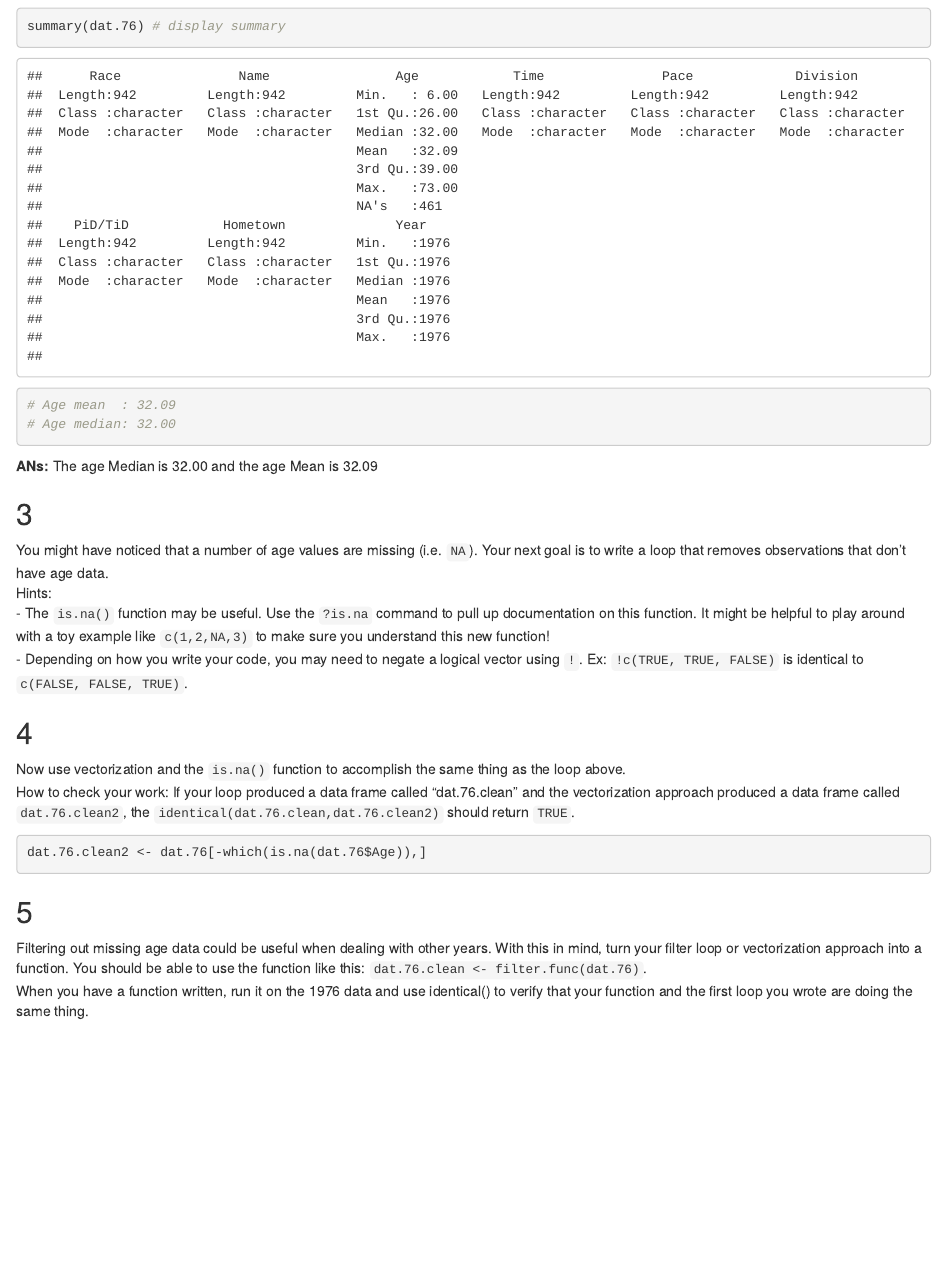
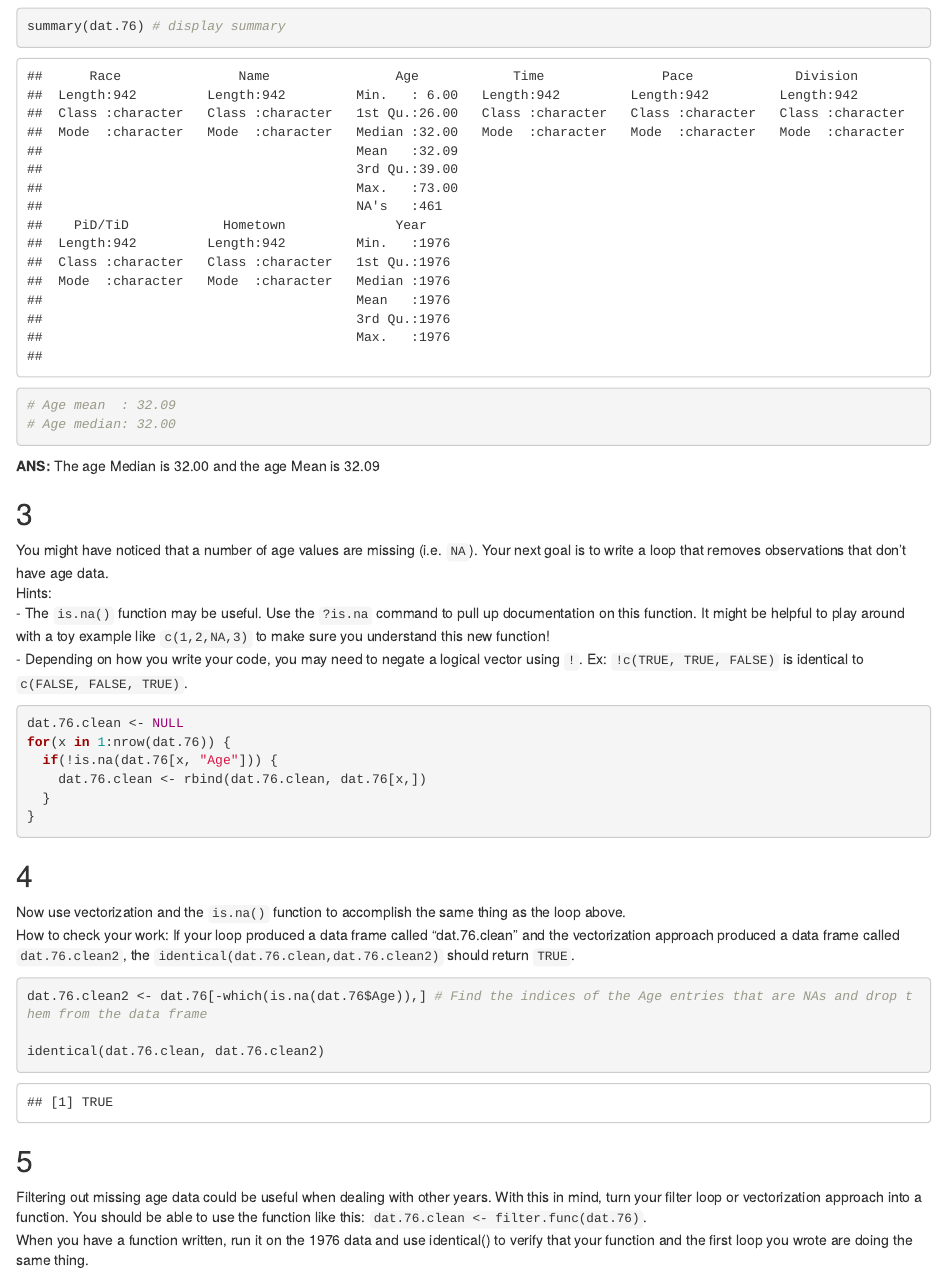
Before and after one commit to braadams/BCS-Labs, an R Markdown document (Lab01/RLab1.Rmd): the page in a window 1100 px wide, from 920 px down. Rendered offline with R 4.5, knitr and Pandoc, with nearby package versions; drawn as R Markdown's standard HTML page in place of the format the file asks for.

Commit message:
Add filter_missing_age_loop answer and comment filter_missing_age_vectorization

````diff
--- a/Lab01/RLab1.Rmd
+++ b/Lab01/RLab1.Rmd
@@ -80,7 +80,7 @@ summary(dat.76) # display summary
 # Age mean  : 32.09
 # Age median: 32.00
 ```
-**ANs:** The age Median is 32.00 and the age Mean is 32.09
+**ANS:** The age Median is 32.00 and the age Mean is 32.09
 
 ## 3
 You might have noticed that a number of age values are missing (i.e. `NA`). Your next goal is to write a loop that removes observations that don't have age data.
@@ -89,8 +89,12 @@ Hints:
 - Depending on how you write your code, you may need to negate a logical vector using `!`. Ex: `!c(TRUE, TRUE, FALSE)` is identical to `c(FALSE, FALSE, TRUE)`.
 
 ```{r filter_missing_age_loop}
-
-
+dat.76.clean <- NULL
+for(x in 1:nrow(dat.76)) {
+  if(!is.na(dat.76[x, "Age"])) {
+    dat.76.clean <- rbind(dat.76.clean, dat.76[x,])
+  }
+}
 ```
 
 ## 4
@@ -98,8 +102,9 @@ Now use vectorization and the `is.na()` function to accomplish the same thing as
 How to check your work: If your loop produced a data frame called "dat.76.clean" and the vectorization approach produced a data frame called `dat.76.clean2`, the `identical(dat.76.clean,dat.76.clean2)` should return `TRUE`.
 
 ```{r filter_missing_age_vectorization}
-dat.76.clean2 <- dat.76[-which(is.na(dat.76$Age)),]
+dat.76.clean2 <- dat.76[-which(is.na(dat.76$Age)),] # Find the indices of the Age entries that are NAs and drop them from the data frame
 
+identical(dat.76.clean, dat.76.clean2)
 ```
 
 ## 5
````
